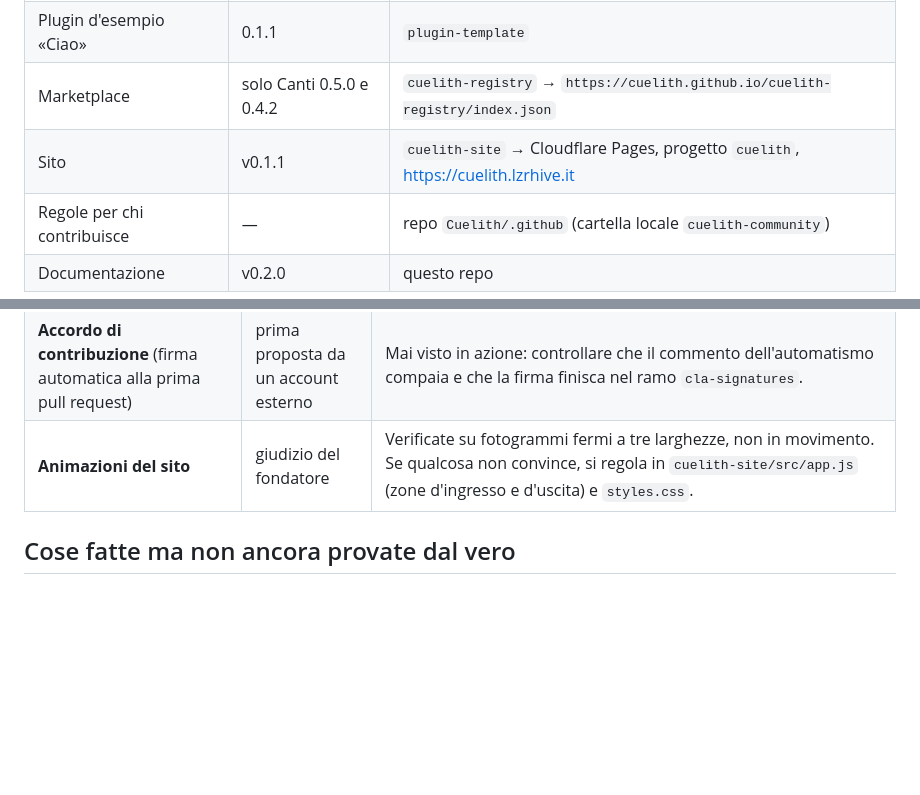
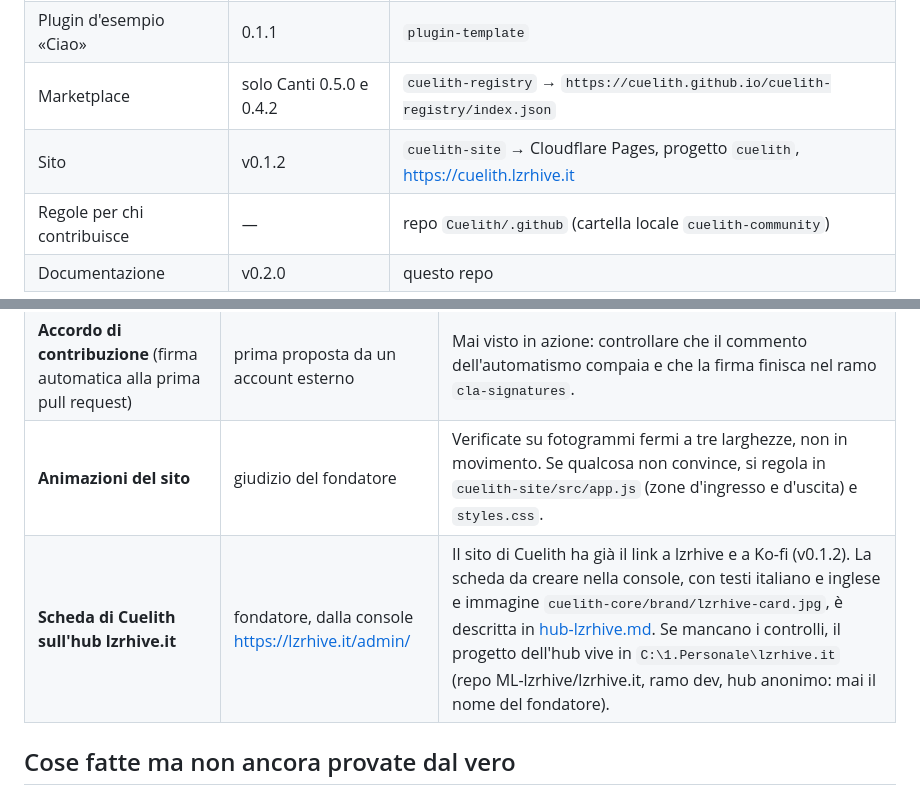
Before and after one commit to Cuelith/cuelith-docs, a Markdown page: STATO.md, 2 parts joined by grey strips. Drawn GitHub-style; blank space fills up the shorter version.

Commit message:
Scheda di Cuelith sull'hub lzrhive: campi pronti; STATO aggiornato (sito v0.1.2)
Co-Authored-By: Claude Sonnet 5.5 <noreply@anthropic.com>

```diff
--- a/STATO.md
+++ b/STATO.md
@@ -17,7 +17,7 @@ Cuelith 0.2.0 è pubblico (Windows e Linux, italiano e inglese), il sito è onli
 | Plugin Canti | 0.5.0 | `plugin-songs`, nel marketplace |
 | Plugin d'esempio «Ciao» | 0.1.1 | `plugin-template` |
 | Marketplace | solo Canti 0.5.0 e 0.4.2 | `cuelith-registry` → `https://cuelith.github.io/cuelith-registry/index.json` |
-| Sito | v0.1.1 | `cuelith-site` → Cloudflare Pages, progetto `cuelith`, <https://cuelith.lzrhive.it> |
+| Sito | v0.1.2 | `cuelith-site` → Cloudflare Pages, progetto `cuelith`, <https://cuelith.lzrhive.it> |
 | Regole per chi contribuisce | — | repo `Cuelith/.github` (cartella locale `cuelith-community`) |
 | Documentazione | v0.2.0 | questo repo |
 
@@ -44,6 +44,7 @@ Tutti i repo stanno affiancati in `C:\1.Materiali\Cuelith\`. Il 2026-10-02 erano
 | **Email del progetto** per le segnalazioni | fondatore | Oggi sicurezza e comportamento rimandano alla pagina riservata di GitHub. Con un indirizzo vero, aggiornare `SECURITY.md` e `CODE_OF_CONDUCT.md` nel repo `.github`. |
 | **Accordo di contribuzione** (firma automatica alla prima pull request) | prima proposta da un account esterno | Mai visto in azione: controllare che il commento dell'automatismo compaia e che la firma finisca nel ramo `cla-signatures`. |
 | **Animazioni del sito** | giudizio del fondatore | Verificate su fotogrammi fermi a tre larghezze, non in movimento. Se qualcosa non convince, si regola in `cuelith-site/src/app.js` (zone d'ingresso e d'uscita) e `styles.css`. |
+| **Scheda di Cuelith sull'hub lzrhive.it** | fondatore, dalla console https://lzrhive.it/admin/ | Il sito di Cuelith ha già il link a lzrhive e a Ko-fi (v0.1.2). La scheda da creare nella console, con testi italiano e inglese e immagine `cuelith-core/brand/lzrhive-card.jpg`, è descritta in [hub-lzrhive.md](hub-lzrhive.md). Se mancano i controlli, il progetto dell'hub vive in `C:\1.Personale\lzrhive.it` (repo ML-lzrhive/lzrhive.it, ramo dev, hub anonimo: mai il nome del fondatore). |
 
 ## Cose fatte ma non ancora provate dal vero
 
```
Also changed, not shown: hub-lzrhive.md (added, +34 -0 lines).
